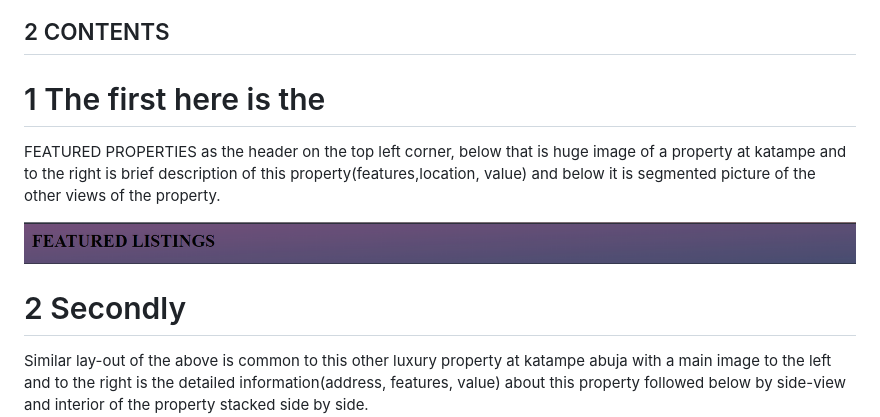
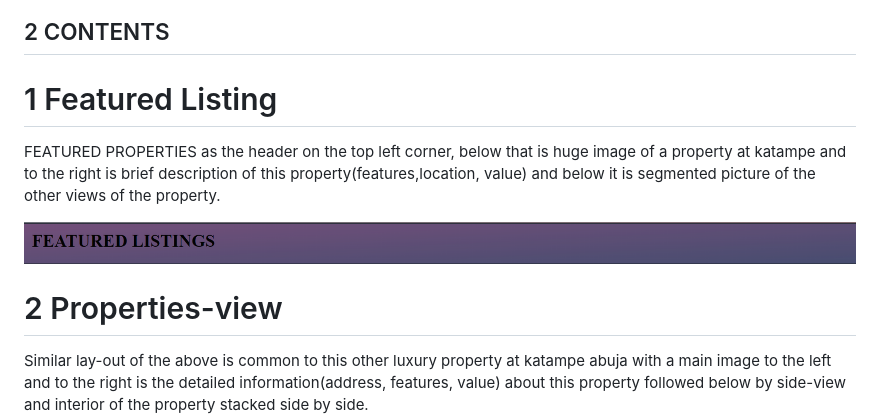
Before and after one commit to dussy42/project-one, a Markdown page: README.md, the part around the change. Drawn GitHub-style.

```diff
--- a/README.md
+++ b/README.md
@@ -21,12 +21,12 @@ The navigation is well structured to make it easier for potential clients to nav
 
 
 
-# 1 The first here is the
+# 1 Featured Listing
 FEATURED PROPERTIES as the header on the top left corner, below that is huge image of a property at katampe and to the right is brief description of this property(features,location, value) and below it is segmented picture of the other views of the property. <br>
 
  ![featuredlistings](documentation/featured.png)
 
-# 2 Secondly
+# 2 Properties-view
 Similar lay-out of the above is common to this other luxury property at katampe abuja with a main image to the left and to the right is the detailed information(address, features, value) about this property followed below by side-view and interior of the property stacked side by side. <br>
  ![frontview](documentation/main.png)
   ![interiorview](documentation/interior.png)
```
